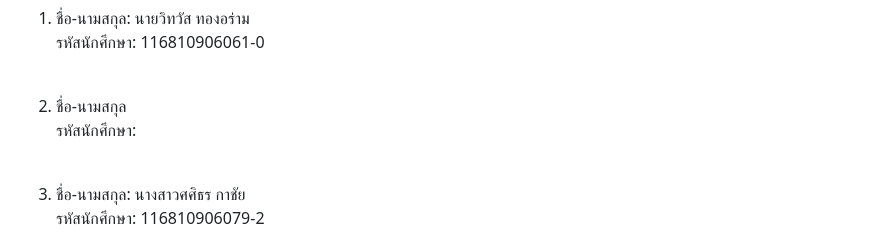
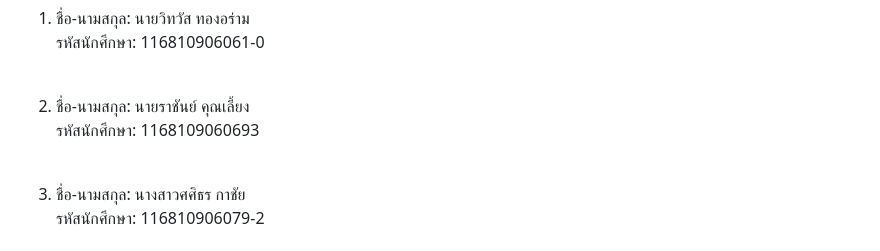
Before and after one commit to 151658ugb/Memory-Match-Game, a Markdown page: README.md, the part around the change. Drawn GitHub-style.

```diff
--- a/README.md
+++ b/README.md
@@ -24,8 +24,8 @@ Live Deployment: โปรเจกต์สามารถรันผลลั
 1. ชื่อ-นามสกุล: นายวิทวัส ทองอร่าม <br>
 รหัสนักศึกษา: 116810906061-0 <br><br>
 
-2. ชื่อ-นามสกุล <br>
-รหัสนักศึกษา: <br><br>
+2. ชื่อ-นามสกุล: นายราชันย์ คุณเลี้ยง <br>
+รหัสนักศึกษา: 1168109060693 <br><br>
 
 3. ชื่อ-นามสกุล: นางสาวศศิธร กาชัย <br>
 รหัสนักศึกษา: 116810906079-2 <br><br>
```
